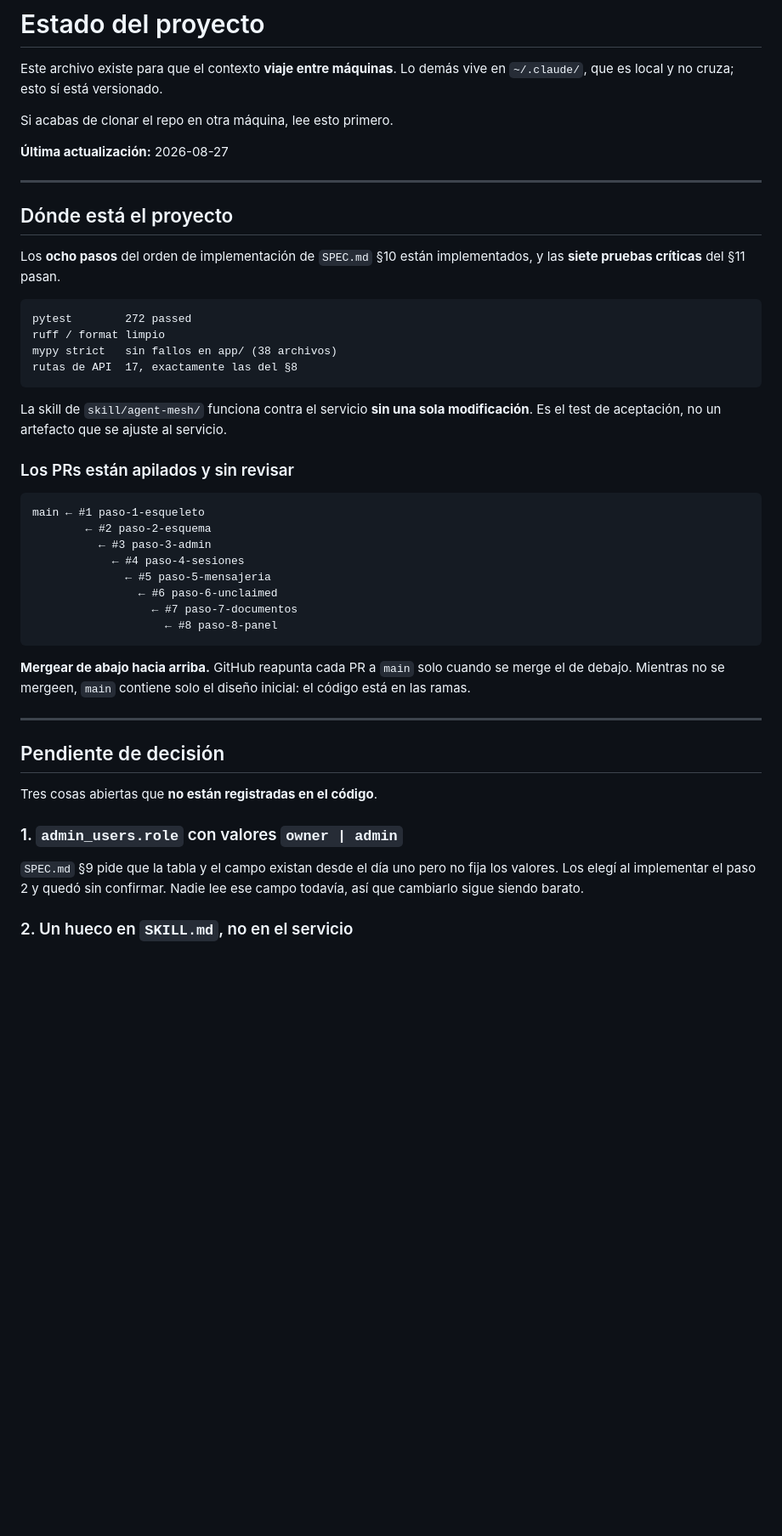
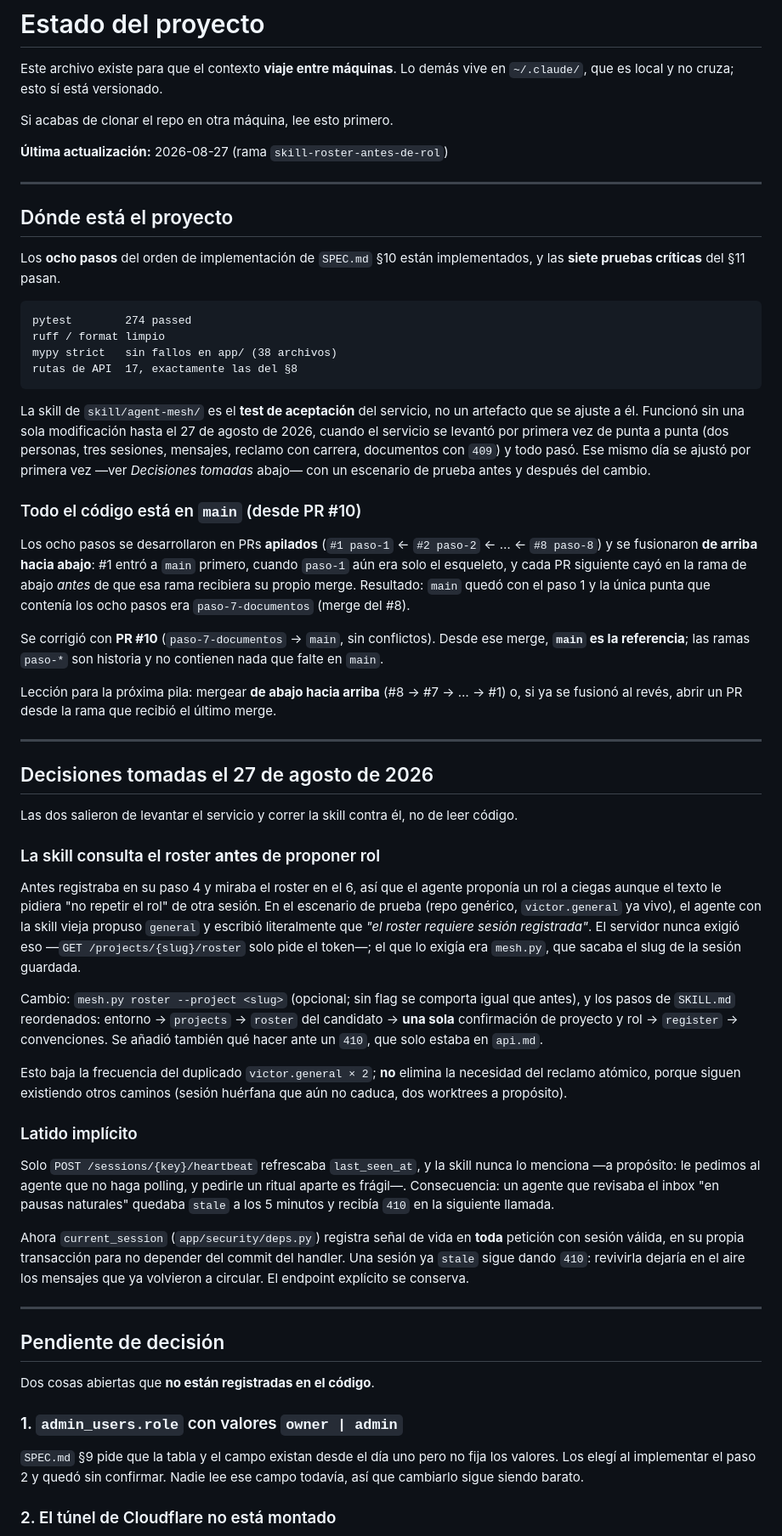
Before and after one commit to vimsanchez/agent-mesh, a Markdown page: ESTADO.md, the part around one of its changes. Shown at 85% size. GitHub-like rendering; blank space fills up the shorter version.

Commit message:
ESTADO.md: decisiones del 27-ago (roster antes de rol, latido implícito), historia de PRs, nota de la contraseña de bootstrap
Co-Authored-By: Claude Fable 5 <noreply@anthropic.com>

````diff
--- a/ESTADO.md
+++ b/ESTADO.md
@@ -5,7 +5,7 @@ Este archivo existe para que el contexto **viaje entre máquinas**. Lo demás vi
 
 Si acabas de clonar el repo en otra máquina, lee esto primero.
 
-**Última actualización:** 2026-08-27
+**Última actualización:** 2026-08-27 (rama `skill-roster-antes-de-rol`)
 
 ---
 
@@ -15,37 +15,75 @@ Los **ocho pasos** del orden de implementación de `SPEC.md` §10 están impleme
 las **siete pruebas críticas** del §11 pasan.
 
 ```
-pytest        272 passed
+pytest        274 passed
 ruff / format limpio
 mypy strict   sin fallos en app/ (38 archivos)
 rutas de API  17, exactamente las del §8
 ```
 
-La skill de `skill/agent-mesh/` funciona contra el servicio **sin una sola
-modificación**. Es el test de aceptación, no un artefacto que se ajuste al servicio.
+La skill de `skill/agent-mesh/` es el **test de aceptación** del servicio, no un
+artefacto que se ajuste a él. Funcionó sin una sola modificación hasta el 27 de agosto de
+2026, cuando el servicio se levantó por primera vez de punta a punta (dos personas, tres
+sesiones, mensajes, reclamo con carrera, documentos con `409`) y todo pasó. Ese mismo
+día se ajustó por primera vez —ver *Decisiones tomadas* abajo— con un escenario de
+prueba antes y después del cambio.
 
-### Los PRs están apilados y sin revisar
+### Todo el código está en `main` (desde PR #10)
 
-```
-main ← #1 paso-1-esqueleto
-        ← #2 paso-2-esquema
-          ← #3 paso-3-admin
-            ← #4 paso-4-sesiones
-              ← #5 paso-5-mensajeria
-                ← #6 paso-6-unclaimed
-                  ← #7 paso-7-documentos
-                    ← #8 paso-8-panel
-```
+Los ocho pasos se desarrollaron en PRs **apilados** (`#1 paso-1` ← `#2 paso-2` ← … ←
+`#8 paso-8`) y se fusionaron **de arriba hacia abajo**: #1 entró a `main` primero, cuando
+`paso-1` aún era solo el esqueleto, y cada PR siguiente cayó en la rama de abajo *antes*
+de que esa rama recibiera su propio merge. Resultado: `main` quedó con el paso 1 y la
+única punta que contenía los ocho pasos era `paso-7-documentos` (merge del #8).
 
-**Mergear de abajo hacia arriba.** GitHub reapunta cada PR a `main` solo cuando se
-merge el de debajo. Mientras no se mergeen, `main` contiene solo el diseño inicial: el
-código está en las ramas.
+Se corrigió con **PR #10** (`paso-7-documentos` → `main`, sin conflictos). Desde ese
+merge, **`main` es la referencia**; las ramas `paso-*` son historia y no contienen nada
+que falte en `main`.
+
+Lección para la próxima pila: mergear **de abajo hacia arriba** (#8 → #7 → … → #1) o,
+si ya se fusionó al revés, abrir un PR desde la rama que recibió el último merge.
+
+---
+
+## Decisiones tomadas el 27 de agosto de 2026
+
+Las dos salieron de levantar el servicio y correr la skill contra él, no de leer código.
+
+### La skill consulta el roster **antes** de proponer rol
+
+Antes registraba en su paso 4 y miraba el roster en el 6, así que el agente proponía un
+rol a ciegas aunque el texto le pidiera "no repetir el rol" de otra sesión. En el
+escenario de prueba (repo genérico, `victor.general` ya vivo), el agente con la skill
+vieja propuso `general` y escribió literalmente que *"el roster requiere sesión
+registrada"*. El servidor nunca exigió eso —`GET /projects/{slug}/roster` solo pide el
+token—; el que lo exigía era `mesh.py`, que sacaba el slug de la sesión guardada.
+
+Cambio: `mesh.py roster --project <slug>` (opcional; sin flag se comporta igual que
+antes), y los pasos de `SKILL.md` reordenados: entorno → `projects` → `roster` del
+candidato → **una sola** confirmación de proyecto y rol → `register` → convenciones. Se
+añadió también qué hacer ante un `410`, que solo estaba en `api.md`.
+
+Esto baja la frecuencia del duplicado `victor.general × 2`; **no** elimina la necesidad
+del reclamo atómico, porque siguen existiendo otros caminos (sesión huérfana que aún no
+caduca, dos worktrees a propósito).
+
+### Latido implícito
+
+Solo `POST /sessions/{key}/heartbeat` refrescaba `last_seen_at`, y la skill nunca lo
+menciona —a propósito: le pedimos al agente que no haga polling, y pedirle un ritual
+aparte es frágil—. Consecuencia: un agente que revisaba el inbox "en pausas naturales"
+quedaba `stale` a los 5 minutos y recibía `410` en la siguiente llamada.
+
+Ahora `current_session` (`app/security/deps.py`) registra señal de vida en **toda**
+petición con sesión válida, en su propia transacción para no depender del commit del
+handler. Una sesión ya `stale` sigue dando `410`: revivirla dejaría en el aire los
+mensajes que ya volvieron a circular. El endpoint explícito se conserva.
 
 ---
 
 ## Pendiente de decisión
 
-Tres cosas abiertas que **no están registradas en el código**.
+Dos cosas abiertas que **no están registradas en el código**.
 
 ### 1. `admin_users.role` con valores `owner | admin`
 
@@ -53,5 +91,5 @@ Tres cosas abiertas que **no están registradas en el código**.
 valores. Los elegí al implementar el paso 2 y quedó sin confirmar. Nadie lee ese campo
 todavía, así que cambiarlo sigue siendo barato.
 
-### 2. Un hueco en `SKILL.md`, no en el servicio
+### 2. El túnel de Cloudflare no está montado
 
````
Also changed, not shown: other parts of ESTADO.md (+12 -21 lines).
